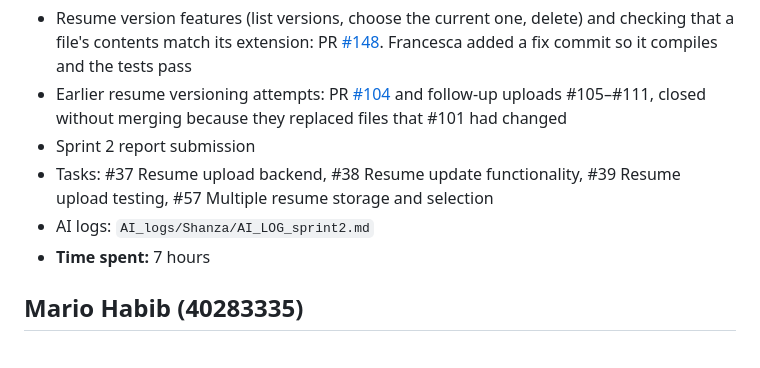
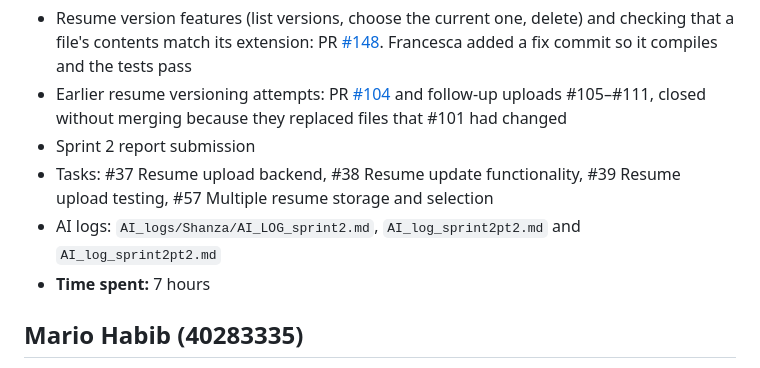
Before and after one commit to frakkii/SOEN341-SoftwareProcesses, a Markdown page: documentation/Sprint2_MemberContribution.md, the part around the change. Drawn GitHub-style.

Commit message:
Add additional AI log files for Sprint 2
Updated AI logs section to include additional log files for Sprint 2.

```diff
--- a/documentation/Sprint2_MemberContribution.md
+++ b/documentation/Sprint2_MemberContribution.md
@@ -47,7 +47,7 @@ Repository: https://github.com/frakkii/SOEN341-SoftwareProcesses
 - Earlier resume versioning attempts: PR [#104](https://github.com/frakkii/SOEN341-SoftwareProcesses/pull/104) and follow-up uploads #105–#111, closed without merging because they replaced files that #101 had changed
 - Sprint 2 report submission
 - Tasks: #37 Resume upload backend, #38 Resume update functionality, #39 Resume upload testing, #57 Multiple resume storage and selection
-- AI logs: `AI_logs/Shanza/AI_LOG_sprint2.md`
+- AI logs: `AI_logs/Shanza/AI_LOG_sprint2.md`, `AI_log_sprint2pt2.md` and `AI_log_sprint2pt2.md`
 - **Time spent:** 7 hours
 
 ## Mario Habib (40283335)
```
